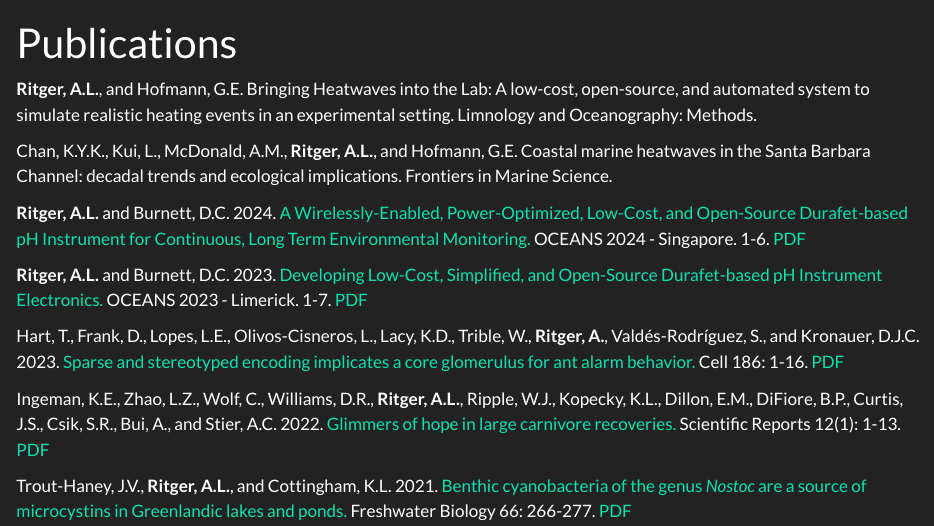
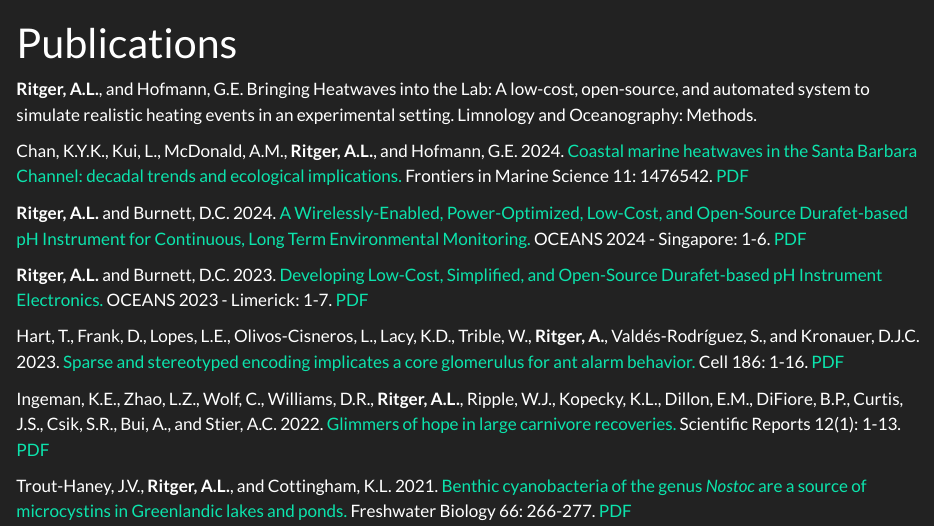
Before and after one commit to ameliaritger/ameliaritger.github.io, a Quarto document (publications.qmd): the page in a window 1100 px wide, from its top. Rendered offline with R 4.5, knitr and Pandoc in place of Quarto, with nearby package versions.

Commit message:
update publications with Chan 2024 PDF

```diff
--- a/publications.qmd
+++ b/publications.qmd
@@ -7,11 +7,11 @@ editor: visual
 
 **Ritger, A.L.**, and Hofmann, G.E. Bringing Heatwaves into the Lab: A low-cost, open-source, and automated system to simulate realistic heating events in an experimental setting. Limnology and Oceanography: Methods.
 
-Chan, K.Y.K., Kui, L., McDonald, A.M., **Ritger, A.L.**, and Hofmann, G.E. Coastal marine heatwaves in the Santa Barbara Channel: decadal trends and ecological implications. Frontiers in Marine Science.
+Chan, K.Y.K., Kui, L., McDonald, A.M., **Ritger, A.L.**, and Hofmann, G.E. 2024. <a href="https://www.frontiersin.org/journals/marine-science/articles/10.3389/fmars.2024.1476542/" target="_blank">Coastal marine heatwaves in the Santa Barbara Channel: decadal trends and ecological implications.</a> Frontiers in Marine Science 11: 1476542. <a href="files/Chan-et-al-2024.pdf" target="_blank">PDF</a>
 
-**Ritger, A.L.** and Burnett, D.C. 2024. <a href="https://ieeexplore.ieee.org/document/10682142" target="_blank">A Wirelessly-Enabled, Power-Optimized, Low-Cost, and Open-Source Durafet-based pH Instrument for Continuous, Long Term Environmental Monitoring.</a> OCEANS 2024 - Singapore. 1-6. <a href="files/Ritger-and-Burnett-2024.pdf" target="_blank">PDF</a>
+**Ritger, A.L.** and Burnett, D.C. 2024. <a href="https://ieeexplore.ieee.org/document/10682142" target="_blank">A Wirelessly-Enabled, Power-Optimized, Low-Cost, and Open-Source Durafet-based pH Instrument for Continuous, Long Term Environmental Monitoring.</a> OCEANS 2024 - Singapore: 1-6. <a href="files/Ritger-and-Burnett-2024.pdf" target="_blank">PDF</a>
 
-**Ritger, A.L.** and Burnett, D.C. 2023. <a href="https://ieeexplore.ieee.org/document/10244512" target="_blank">Developing Low-Cost, Simplified, and Open-Source Durafet-based pH Instrument Electronics.</a> OCEANS 2023 - Limerick. 1-7. <a href="files/Ritger-and-Burnett-2023.pdf" target="_blank">PDF</a>
+**Ritger, A.L.** and Burnett, D.C. 2023. <a href="https://ieeexplore.ieee.org/document/10244512" target="_blank">Developing Low-Cost, Simplified, and Open-Source Durafet-based pH Instrument Electronics.</a> OCEANS 2023 - Limerick: 1-7. <a href="files/Ritger-and-Burnett-2023.pdf" target="_blank">PDF</a>
 
 Hart, T., Frank, D., Lopes, L.E., Olivos-Cisneros, L., Lacy, K.D., Trible, W., **Ritger, A.**, Valdés-Rodríguez, S., and Kronauer, D.J.C. 2023. <a href="https://www.cell.com/cell/fulltext/S0092-8674(23)00544-5" target="_blank">Sparse and stereotyped encoding implicates a core glomerulus for ant alarm behavior.</a> Cell 186: 1-16. <a href="files/Hart-et-al-2023.pdf" target="_blank">PDF</a>
 
```
Also changed, not shown: docs/search.json, 3 other files.
